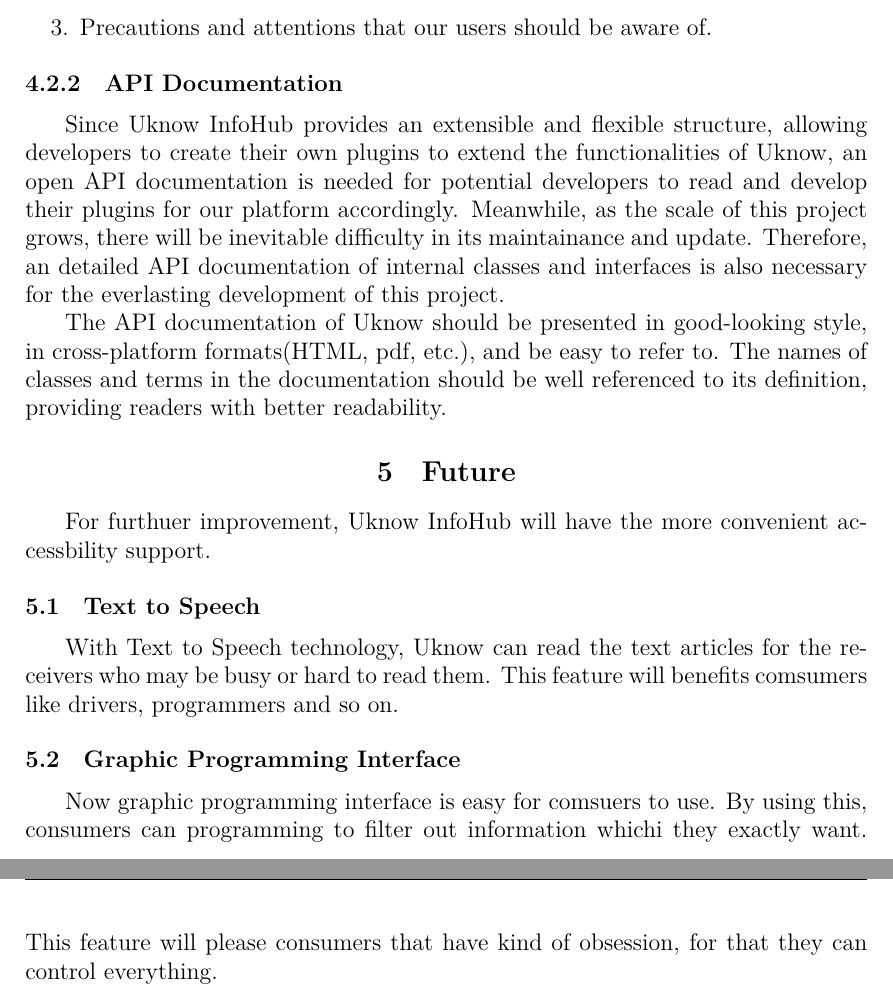
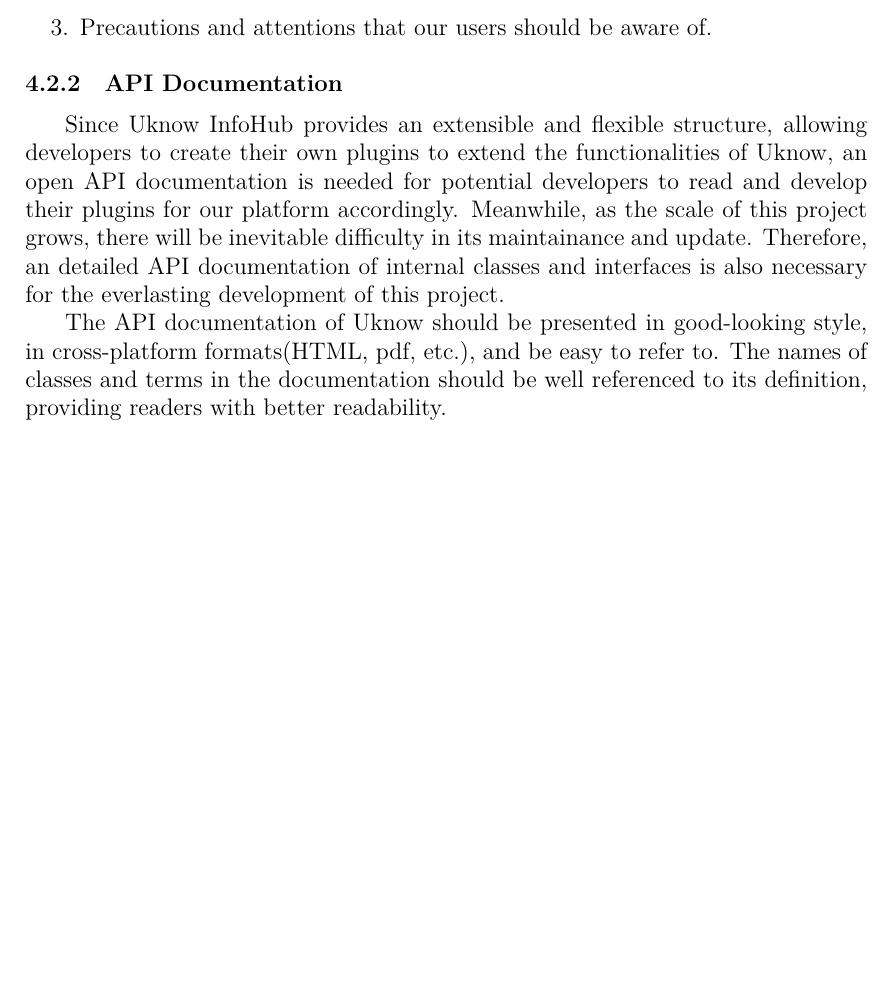
Before and after one commit to blxlrsmb/uknow, a LaTeX document (docs/Product Requirements Document/report.tex, which reads docs/Product Requirements Document/future.tex): two parts of pages 24 and 25 of 25 before the commit and part of page 24 of 24 after it, the two joined at a grey line, cut so that both start at the same text, the shorter picture padded with empty space. The pictures show the PDF file docs/Product-Requirements-Document.pdf that the author committed with the source.

Commit message:
future is not enough...

```diff
--- a/docs/Product Requirements Document/future.tex
+++ b/docs/Product Requirements Document/future.tex
@@ -1,13 +1,14 @@
 %File: future.tex
-%Date: Sat Oct 19 14:35:08 2013 +0800
+%Date: Sat Oct 19 21:12:33 2013 +0800
 %Author: Yuxin Wu <ppwwyyxxc@gmail.com>
 
-\section{Future}
-  For furthuer improvement, Uknow InfoHub will have the more convenient accessbility support.
-  \subsection{Text to Speech}
-    With Text to Speech technology, Uknow can read the text articles for the receivers who may be busy or hard to read them.
-    This feature will benefits comsumers like drivers, programmers and so on.
-  \subsection{Graphic Programming Interface}
-    Now graphic programming interface is easy for comsuers to use.
-    By using this, consumers can programming to filter out information whichi they exactly want.
-    This feature will please consumers that have kind of obsession, for that they can control everything.
+%\section{Future}
+  %For furthuer improvement, Uknow InfoHub will have more convenient accessbility support.
+
+  %\subsection{Text to Speech}
+    %With Text to Speech technology, Uknow can read the text articles for the receivers having problems reading.
+    %This feature will benefits comsumers like drivers, programmers and so on.
+  %\subsection{Graphic Programming Interface}
+    %Now graphic programming interface is easy for comsuers to use.
+    %By using this, consumers can programming to filter out information whichi they exactly want.
+    %This feature will please consumers that have kind of obsession, for that they can control everything.
```
Also changed, not shown: docs/Product Requirements Document/Makefile, docs/Product-Requirements-Document.pdf.
